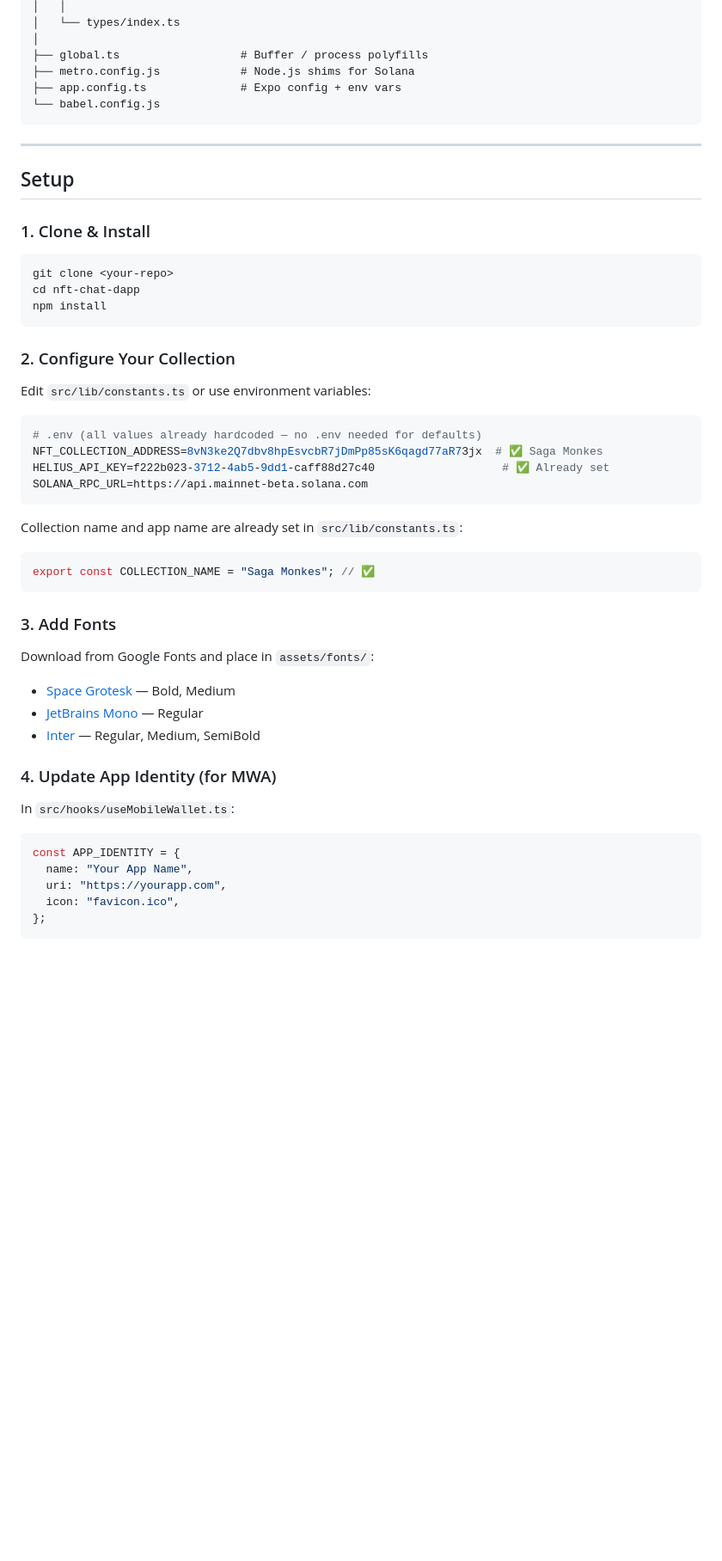
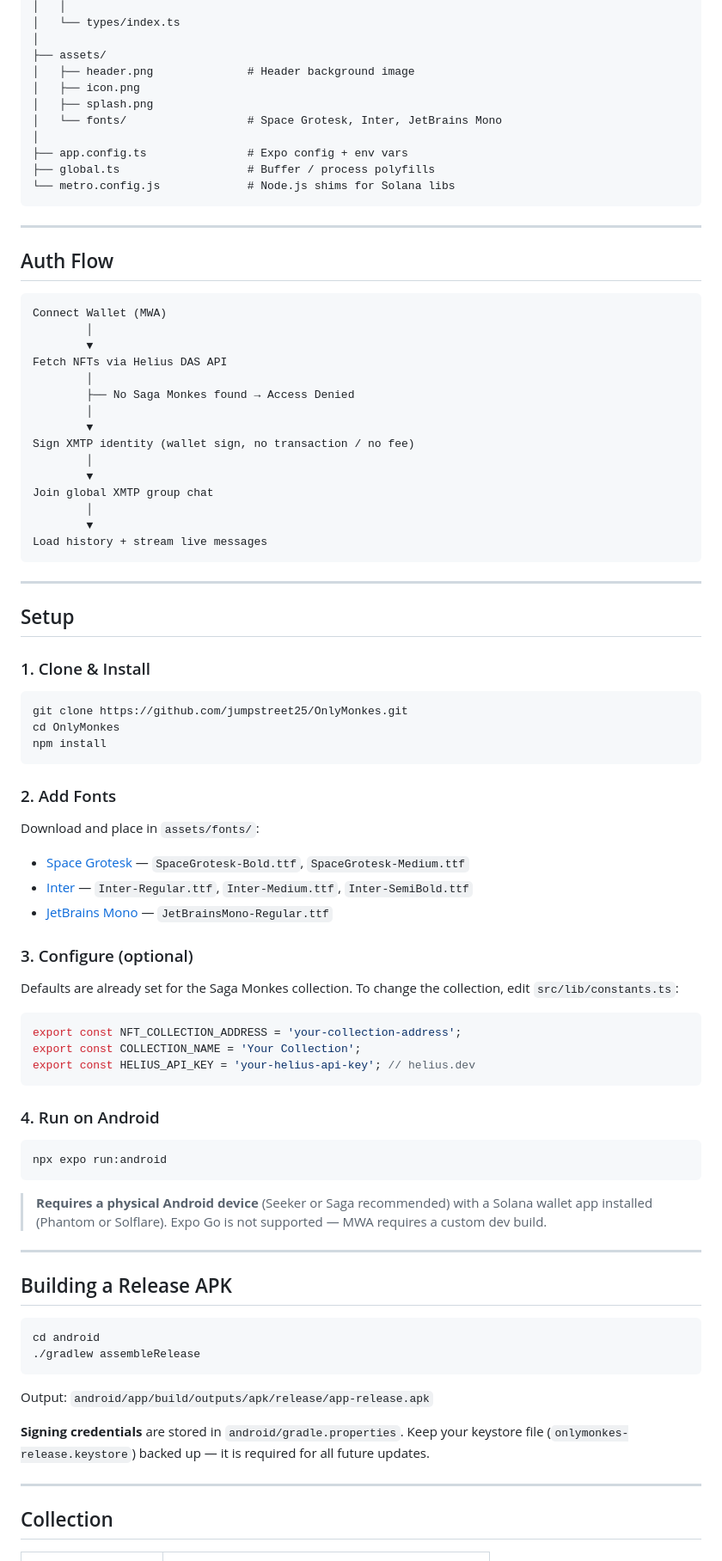
Before and after one commit to jumpstreet25/OnlyMonkes, a Markdown page: README.md, the part around one of its changes. Shown at 86% size. Drawn GitHub-style; blank space fills up the shorter version.

Commit message:
Update README with full project documentation
Co-Authored-By: Claude Sonnet 4.6 <noreply@anthropic.com>

````diff
--- a/README.md
+++ b/README.md
@@ -83,10 +81,37 @@ nft-chat-dapp/
 │   │
 │   └── types/index.ts
 │
-├── global.ts                  # Buffer / process polyfills
-├── metro.config.js            # Node.js shims for Solana
-├── app.config.ts              # Expo config + env vars
-└── babel.config.js
+├── assets/
+│   ├── header.png              # Header background image
+│   ├── icon.png
+│   ├── splash.png
+│   └── fonts/                  # Space Grotesk, Inter, JetBrains Mono
+│
+├── app.config.ts               # Expo config + env vars
+├── global.ts                   # Buffer / process polyfills
+└── metro.config.js             # Node.js shims for Solana libs
+```
+
+---
+
+## Auth Flow
+
+```
+Connect Wallet (MWA)
+        │
+        ▼
+Fetch NFTs via Helius DAS API
+        │
+        ├── No Saga Monkes found → Access Denied
+        │
+        ▼
+Sign XMTP identity (wallet sign, no transaction / no fee)
+        │
+        ▼
+Join global XMTP group chat
+        │
+        ▼
+Load history + stream live messages
 ```
 
 ---
@@ -96,42 +121,50 @@ nft-chat-dapp/
 ### 1. Clone & Install
 
 ```bash
-git clone <your-repo>
-cd nft-chat-dapp
+git clone https://github.com/jumpstreet25/OnlyMonkes.git
+cd OnlyMonkes
 npm install
 ```
 
-### 2. Configure Your Collection
+### 2. Add Fonts
 
-Edit `src/lib/constants.ts` or use environment variables:
+Download and place in `assets/fonts/`:
+- [Space Grotesk](https://fonts.google.com/specimen/Space+Grotesk) — `SpaceGrotesk-Bold.ttf`, `SpaceGrotesk-Medium.ttf`
+- [Inter](https://fonts.google.com/specimen/Inter) — `Inter-Regular.ttf`, `Inter-Medium.ttf`, `Inter-SemiBold.ttf`
+- [JetBrains Mono](https://fonts.google.com/specimen/JetBrains+Mono) — `JetBrainsMono-Regular.ttf`
+
+### 3. Configure (optional)
+
+Defaults are already set for the Saga Monkes collection. To change the collection, edit `src/lib/constants.ts`:
+
+```ts
+export const NFT_COLLECTION_ADDRESS = 'your-collection-address';
+export const COLLECTION_NAME = 'Your Collection';
+export const HELIUS_API_KEY = 'your-helius-api-key'; // helius.dev
+```
+
+### 4. Run on Android
 
 ```bash
-# .env (all values already hardcoded — no .env needed for defaults)
-NFT_COLLECTION_ADDRESS=8vN3ke2Q7dbv8hpEsvcbR7jDmPp85sK6qagd77aR73jx  # ✅ Saga Monkes
-HELIUS_API_KEY=f222b023-3712-4ab5-9dd1-caff88d27c40                   # ✅ Already set
-SOLANA_RPC_URL=https://api.mainnet-beta.solana.com
+npx expo run:android
 ```
 
-Collection name and app name are already set in `src/lib/constants.ts`:
-```ts
-export const COLLECTION_NAME = "Saga Monkes"; // ✅
+> **Requires a physical Android device** (Seeker or Saga recommended) with a Solana wallet app installed (Phantom or Solflare). Expo Go is not supported — MWA requires a custom dev build.
+
+---
+
+## Building a Release APK
+
+```bash
+cd android
+./gradlew assembleRelease
 ```
 
-### 3. Add Fonts
+Output: `android/app/build/outputs/apk/release/app-release.apk`
 
-Download from Google Fonts and place in `assets/fonts/`:
-- [Space Grotesk](https://fonts.google.com/specimen/Space+Grotesk) — Bold, Medium
-- [JetBrains Mono](https://fonts.google.com/specimen/JetBrains+Mono) — Regular
-- [Inter](https://fonts.google.com/specimen/Inter) — Regular, Medium, SemiBold
+**Signing credentials** are stored in `android/gradle.properties`. Keep your keystore file (`onlymonkes-release.keystore`) backed up — it is required for all future updates.
 
-### 4. Update App Identity (for MWA)
+---
 
-In `src/hooks/useMobileWallet.ts`:
-```ts
-const APP_IDENTITY = {
-  name: "Your App Name",
-  uri: "https://yourapp.com",
-  icon: "favicon.ico",
-};
-```
+## Collection
 
````
Also changed, not shown: other parts of README.md (+68 -129 lines).
